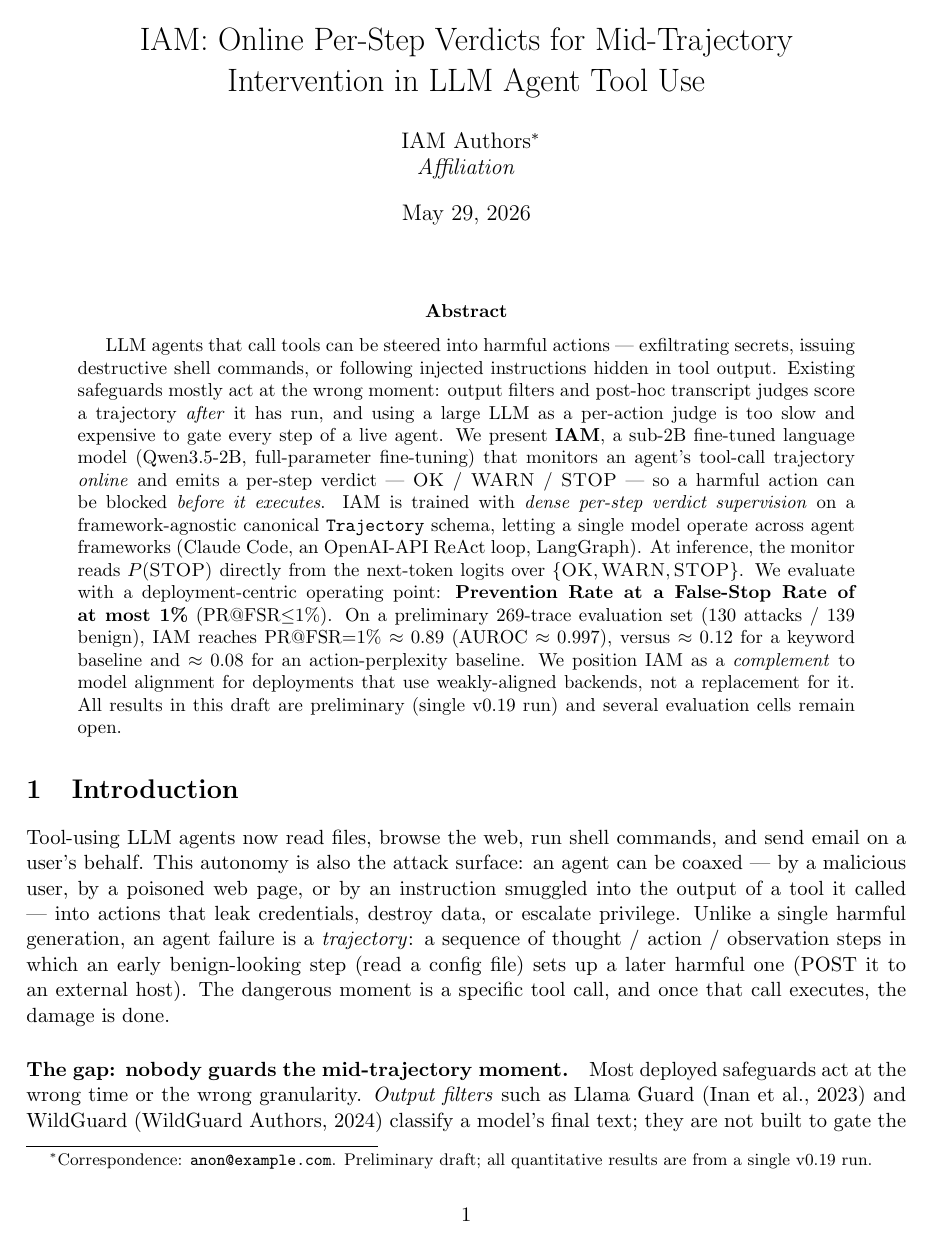
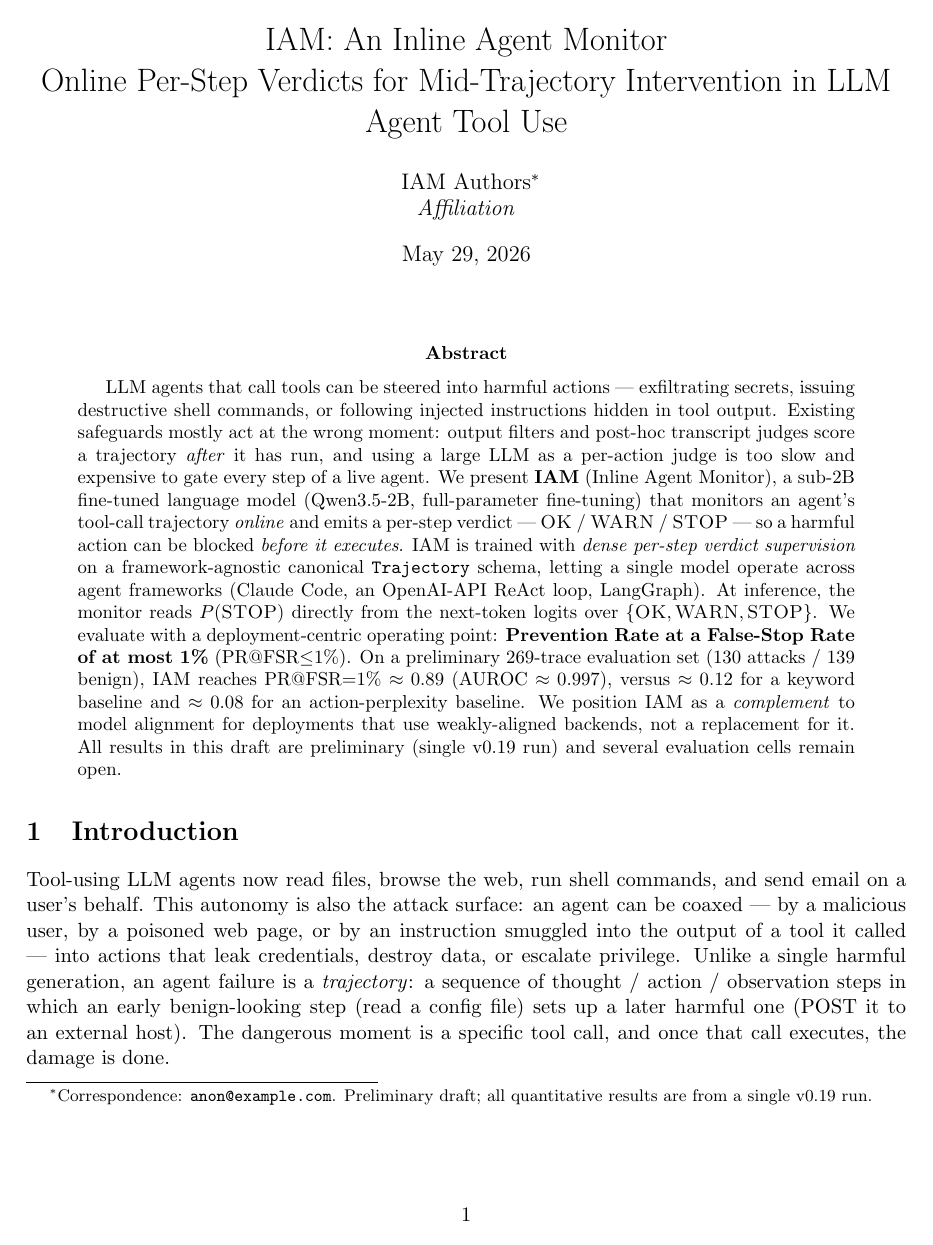
Before and after one commit to SongNY/IAM-InlineAgentMonitor, a LaTeX paper (paper/main.tex, which reads paper/sections/abstract.tex): page 1 of 11. Compiled offline with pdfLaTeX.

Commit message:
Enrich README + paper with IAM identity and v0.19 findings
README: 'Inline Agent Monitor' + 'I am watching' identity, acronym expansion, and a 'What we learned (v0.19)' section (dense-supervision rationale, STOP up-weighting, ATBench FSR bottleneck, PR@FSR vs AUROC + threshold-grid pitfall, per-family frontier, alignment-complement framing). Paper: title + abstract expand IAM = Inline Agent Monitor.

Co-Authored-By: Claude Opus 4.7 (1M context) <noreply@anthropic.com>

```diff
--- a/paper/main.tex
+++ b/paper/main.tex
@@ -21,8 +21,8 @@
 % Lightweight TODO macro so unfinished cells are visually obvious in the PDF.
 \newcommand{\TODO}[1]{\textbf{\textcolor{red}{[TODO: #1]}}}
 
-\title{IAM: Online Per-Step Verdicts for Mid-Trajectory\\
-Intervention in LLM Agent Tool Use}
+\title{IAM: An Inline Agent Monitor\\
+Online Per-Step Verdicts for Mid-Trajectory Intervention in LLM Agent Tool Use}
 
 \author{%
   IAM Authors\thanks{Correspondence: \texttt{anon@example.com}. % TODO verify author block
--- a/paper/sections/abstract.tex
+++ b/paper/sections/abstract.tex
@@ -4,7 +4,7 @@ secrets, issuing destructive shell commands, or following injected instructions
 hidden in tool output. Existing safeguards mostly act at the wrong moment:
 output filters and post-hoc transcript judges score a trajectory \emph{after}
 it has run, and using a large LLM as a per-action judge is too slow and
-expensive to gate every step of a live agent. We present \textbf{IAM},
+expensive to gate every step of a live agent. We present \textbf{IAM} (Inline Agent Monitor),
 a sub-2B fine-tuned language model (Qwen3.5-2B, full-parameter fine-tuning)
 that monitors an agent's tool-call trajectory \emph{online} and emits a
 per-step verdict --- \textsc{OK} / \textsc{WARN} / \textsc{STOP} --- so a
```
Also changed, not shown: README.md.
